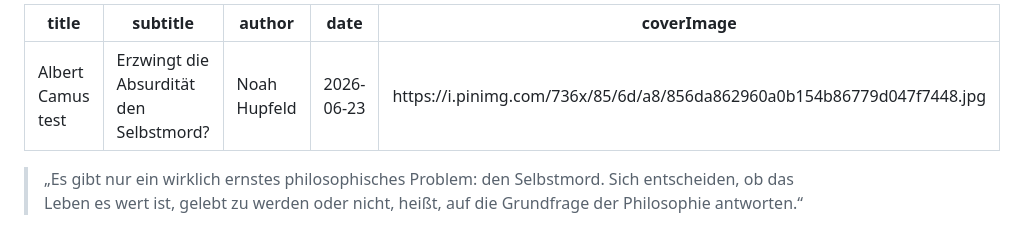
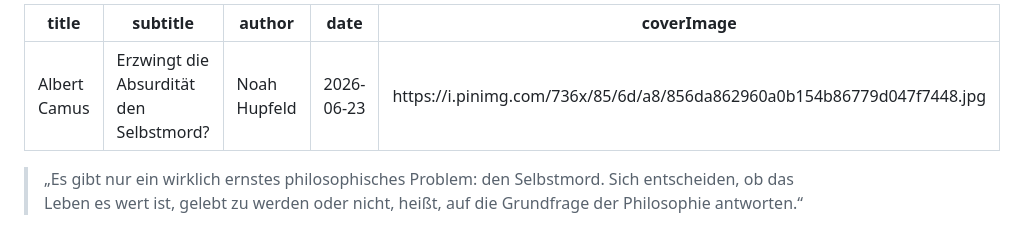
Before and after one commit to noah-hup/blog, a Markdown page: posts/camus.md, the part around the change. Drawn GitHub-style.

Commit message:
Update article: camus

```diff
--- a/posts/camus.md
+++ b/posts/camus.md
@@ -1,5 +1,5 @@
 ---
-title: "Albert Camus test"
+title: "Albert Camus"
 subtitle: "Erzwingt die Absurdität den Selbstmord?"
 author: "Noah Hupfeld"
 date: "2026-06-23"
```
